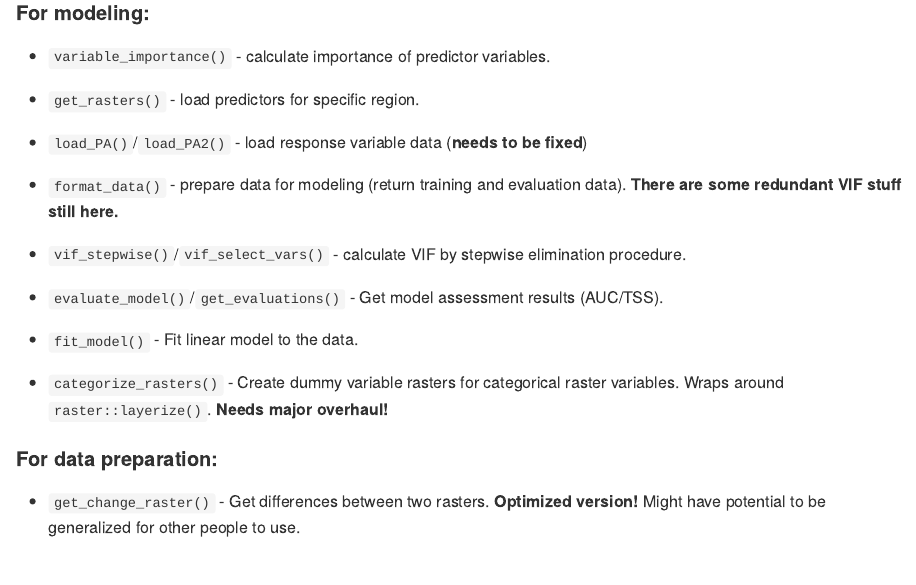
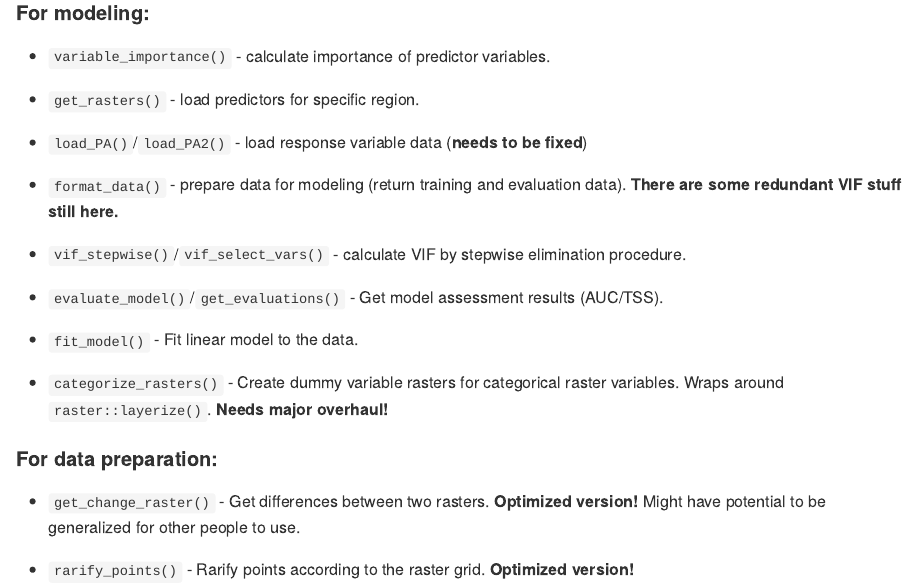
Before and after one commit to MirzaCengic/LUpak, an R Markdown document (README.Rmd): the page in a window 1100 px wide, from 380 px down. The pictures show the output file README.md that the author committed with the source, drawn offline in the style of GitHub.

Commit message:
Added rarify points to the list

```diff
--- a/README.Rmd
+++ b/README.Rmd
@@ -44,3 +44,5 @@ devtools::install_github("mirzacengic/LUpak")
 
 #### For data preparation:
 - `get_change_raster()` - Get differences between two rasters. **Optimized version!** Might have potential to be generalized for other people to use.
+
+- `rarify_points()` - Rarify points according to the raster grid. **Optimized version!**
```
Also changed, not shown: README.md.
